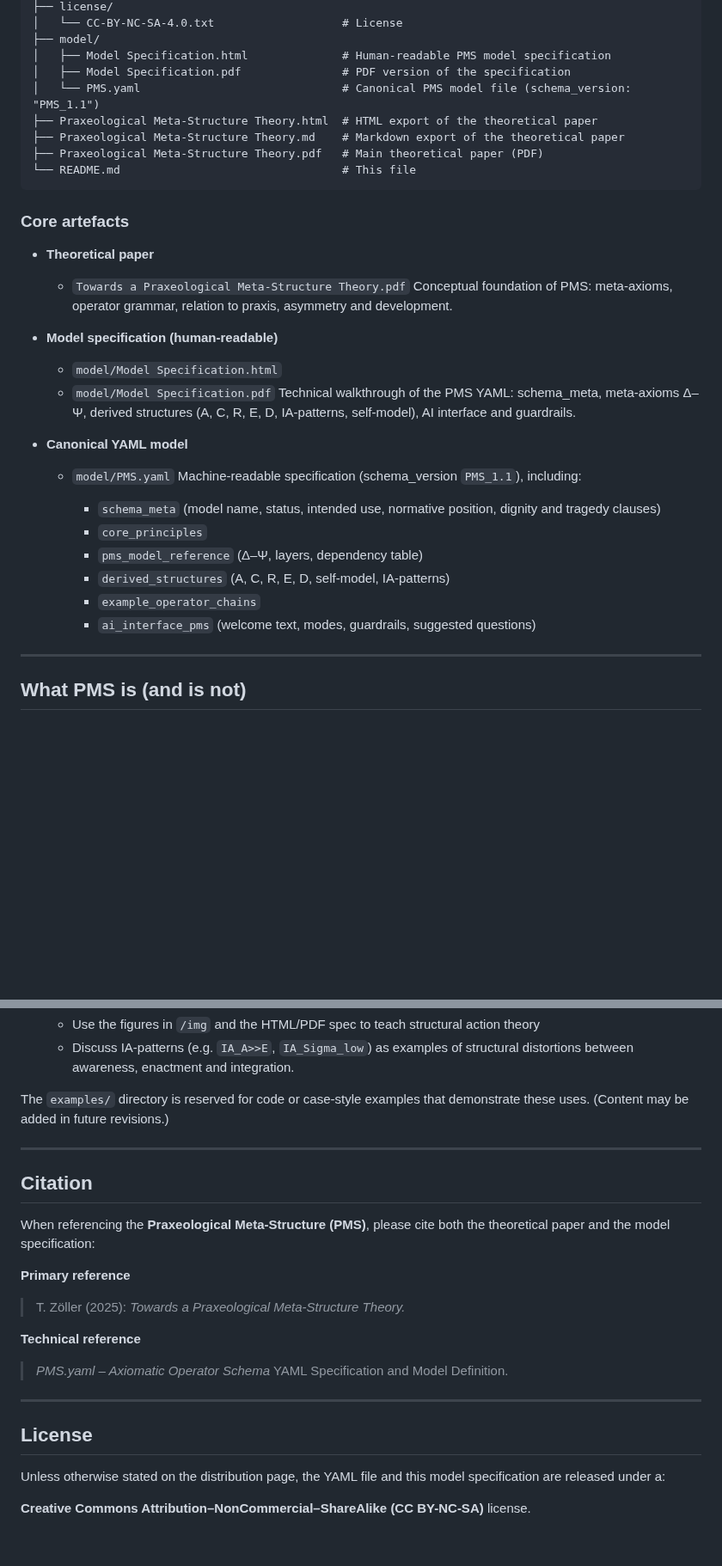
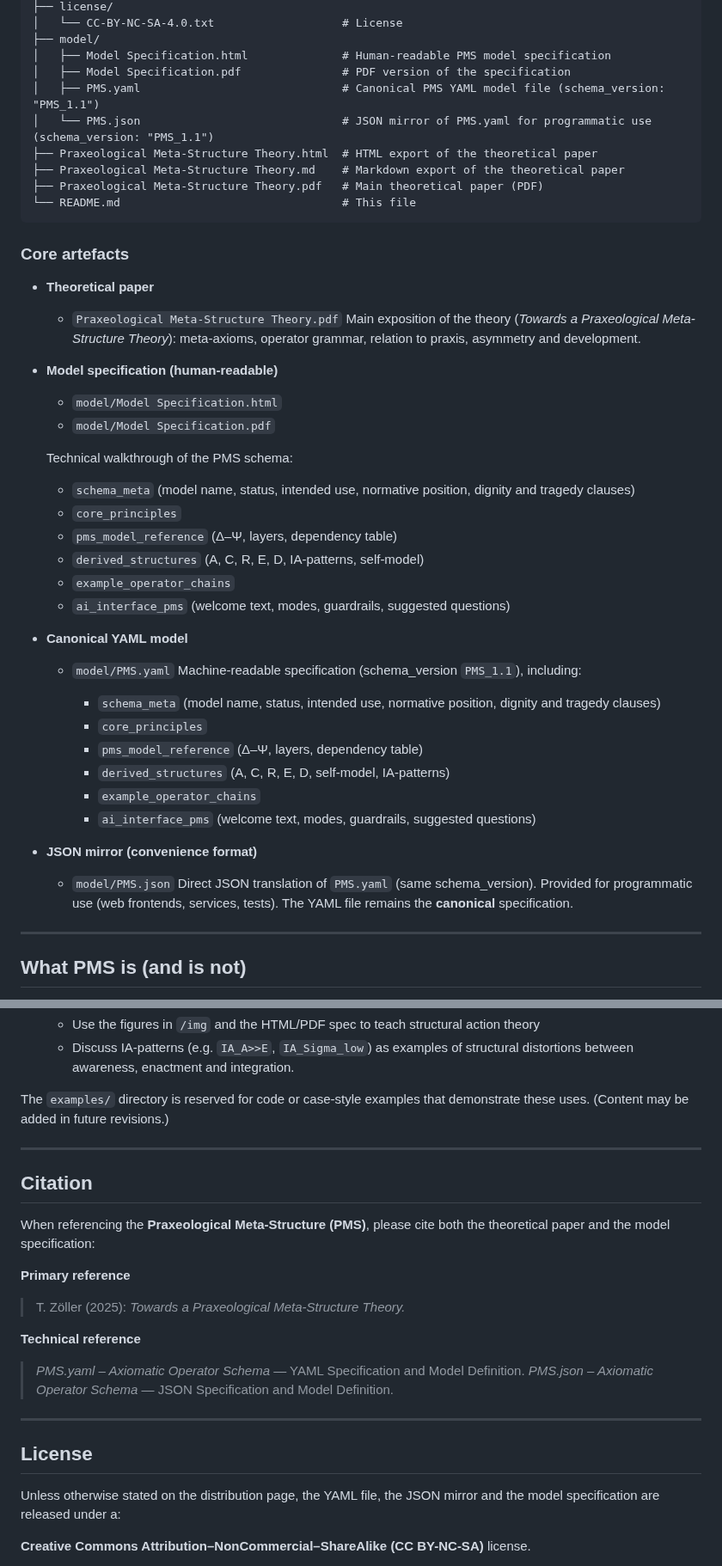
Before and after one commit to tz-dev/Praxeological-Meta-Structure-Theory, a Markdown page: README.md, 2 parts joined by grey strips. Shown at 86% size. Rendered like a GitHub page; blank space fills up the shorter version.

```diff
--- a/README.md
+++ b/README.md
@@ -25,7 +25,8 @@ It defines eleven irreducible meta-axioms (Δ–Ψ) and shows how complex struct
 ├── model/
 │   ├── Model Specification.html              # Human-readable PMS model specification
 │   ├── Model Specification.pdf               # PDF version of the specification
-│   └── PMS.yaml                              # Canonical PMS model file (schema_version: "PMS_1.1")
+│   ├── PMS.yaml                              # Canonical PMS YAML model file (schema_version: "PMS_1.1")
+│   └── PMS.json                              # JSON mirror of PMS.yaml for programmatic use (schema_version: "PMS_1.1")
 ├── Praxeological Meta-Structure Theory.html  # HTML export of the theoretical paper
 ├── Praxeological Meta-Structure Theory.md    # Markdown export of the theoretical paper
 ├── Praxeological Meta-Structure Theory.pdf   # Main theoretical paper (PDF)
@@ -36,14 +37,23 @@ It defines eleven irreducible meta-axioms (Δ–Ψ) and shows how complex struct
 
 * **Theoretical paper**
 
-  * `Towards a Praxeological Meta-Structure Theory.pdf`
-    Conceptual foundation of PMS: meta-axioms, operator grammar, relation to praxis, asymmetry and development.
+  * `Praxeological Meta-Structure Theory.pdf`
+    Main exposition of the theory (*Towards a Praxeological Meta-Structure Theory*):
+    meta-axioms, operator grammar, relation to praxis, asymmetry and development.
 
 * **Model specification (human-readable)**
 
   * `model/Model Specification.html`
   * `model/Model Specification.pdf`
-    Technical walkthrough of the PMS YAML: schema_meta, meta-axioms Δ–Ψ, derived structures (A, C, R, E, D, IA-patterns, self-model), AI interface and guardrails.
+
+  Technical walkthrough of the PMS schema:
+
+  * `schema_meta` (model name, status, intended use, normative position, dignity and tragedy clauses)
+  * `core_principles`
+  * `pms_model_reference` (Δ–Ψ, layers, dependency table)
+  * `derived_structures` (A, C, R, E, D, IA-patterns, self-model)
+  * `example_operator_chains`
+  * `ai_interface_pms` (welcome text, modes, guardrails, suggested questions)
 
 * **Canonical YAML model**
 
@@ -56,6 +66,13 @@ It defines eleven irreducible meta-axioms (Δ–Ψ) and shows how complex struct
     * `derived_structures` (A, C, R, E, D, self-model, IA-patterns)
     * `example_operator_chains`
     * `ai_interface_pms` (welcome text, modes, guardrails, suggested questions)
+
+* **JSON mirror (convenience format)**
+
+  * `model/PMS.json`
+    Direct JSON translation of `PMS.yaml` (same schema_version).
+    Provided for programmatic use (web frontends, services, tests).
+    The YAML file remains the **canonical** specification.
 
 ---
 
@@ -174,7 +201,8 @@ Some typical use-cases for this repository:
   * Discuss IA-patterns (e.g. `IA_A>>E`, `IA_Sigma_low`) as examples of structural distortions
     between awareness, enactment and integration.
 
-The `examples/` directory is reserved for code or case-style examples that demonstrate these uses. (Content may be added in future revisions.)
+The `examples/` directory is reserved for code or case-style examples that demonstrate these uses.
+(Content may be added in future revisions.)
 
 ---
 
@@ -188,14 +216,14 @@ When referencing the **Praxeological Meta-Structure (PMS)**, please cite both th
 
 **Technical reference**
 
-> *PMS.yaml – Axiomatic Operator Schema*
-> YAML Specification and Model Definition.
+> *PMS.yaml – Axiomatic Operator Schema* — YAML Specification and Model Definition.
+> *PMS.json – Axiomatic Operator Schema* — JSON Specification and Model Definition.
 
 ---
 
 ## License
 
-Unless otherwise stated on the distribution page, the YAML file and this model specification are released under a:
+Unless otherwise stated on the distribution page, the YAML file, the JSON mirror and the model specification are released under a:
 
 **Creative Commons Attribution–NonCommercial–ShareAlike (CC BY-NC-SA)** license.
 
```
Also changed, not shown: other parts of README.md (+14 -4 lines).
